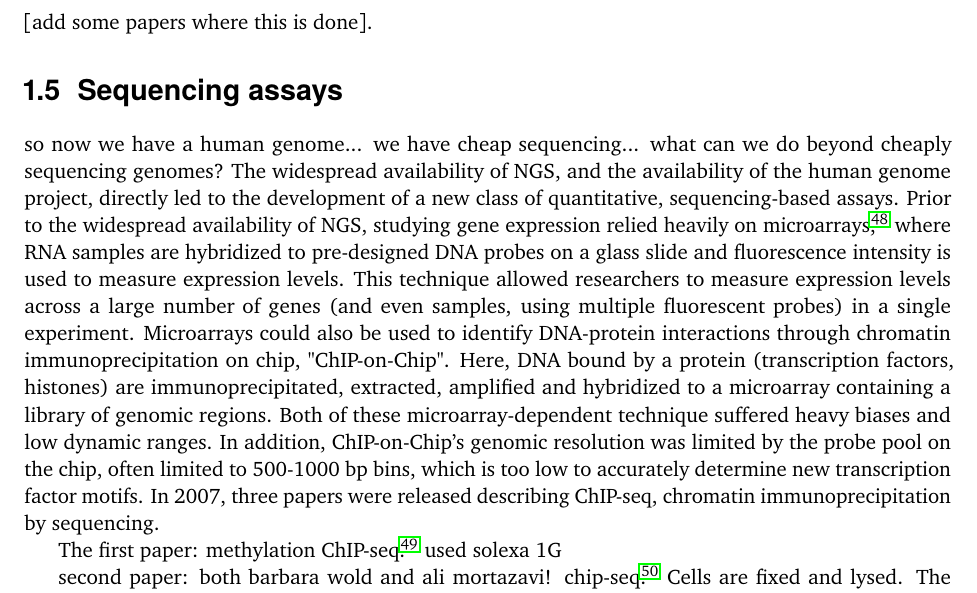
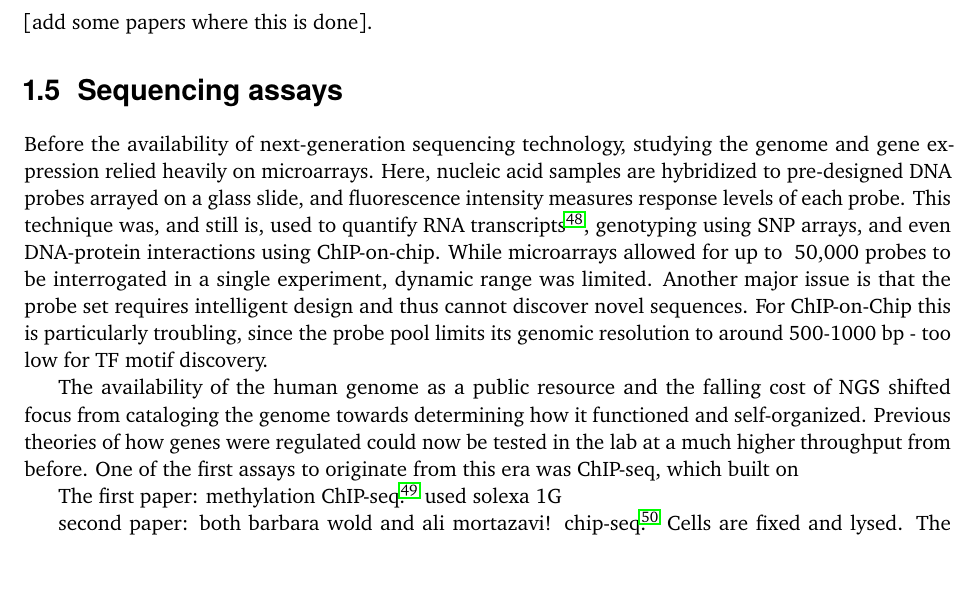
Before and after one commit to fderop/phd_thesis, a LaTeX thesis (phd_thesis.tex, which reads content/chapter_1_introduction.tex): part of page 14 of 73, cut so that both start at the same text, the shorter picture padded with empty space. Compiled offline with pdfLaTeX.

Commit message:
refine sequencing assays and cut

```diff
--- a/content/chapter_1_introduction.tex
+++ b/content/chapter_1_introduction.tex
@@ -215,14 +215,10 @@ read001  147 chr1  1150 60  50M  =  1000 -200 ACGTACGTACGTACGTACGTACGTACGTACGTAC
 
 An indexed binary format (\verb|BAM|) can also generated to save storage space and speed up searching and processing with random access. This also allows users to quickly inspect desired genomic regions using visualisation tools like \verb|igv|\sjcitep[.]{thorvaldsdottirIntegrativeGenomicsViewer2013}. Alignment quality itself is also a useful metric for assessing an experiment. Low genomic or transcriptomic alignment rates are indicative of low quality. When this occurs independently of per-base sequencing quality (i.e. sequencing run issues), either sample quality (degradation, viability) or library preparation (e.g. low input DNA, low reverse transcription efficiency, over-amplification or over-fragmentation) are usually at fault. Additionally, metrics such as reads mapped to the mitochondrial genome can indicate sample damage. These cases require optimization searches of better extraction and library prep parameters, which has become almost a field of its own [add some papers where this is done].
 
+\section{Sequencing assays}
+Before the availability of next-generation sequencing technology, studying the genome and gene expression relied heavily on microarrays. Here, nucleic acid samples are hybridized to pre-designed DNA probes arrayed on a glass slide, and fluorescence intensity measures response levels of each probe. This technique was, and still is, used to quantify RNA transcripts\sjcitep[]{schenaQuantitativeMonitoringGene1995}, genotyping using SNP arrays, and even DNA-protein interactions using ChIP-on-chip. While microarrays allowed for up to ~50,000 probes to be interrogated in a single experiment, dynamic range was limited. Another major issue is that the probe set requires intelligent design and thus cannot discover novel sequences. For ChIP-on-Chip this is particularly troubling, since the probe pool limits its genomic resolution to around 500-1000 bp - too low for TF motif discovery.
 
-
-\section{Sequencing assays}
-so now we have a human genome... we have cheap sequencing... what can we do beyond cheaply sequencing genomes?
-The widespread availability of NGS, and the availability of the human genome project, directly led to the development of a new class of quantitative, sequencing-based assays. Prior to the widespread availability of NGS, studying gene expression relied heavily on microarrays\sjcitep[,]{schenaQuantitativeMonitoringGene1995} where RNA samples are hybridized to pre-designed DNA probes on a glass slide and fluorescence intensity is used to measure expression levels. This technique allowed researchers to measure expression levels across a large number of genes (and even samples, using multiple fluorescent probes) in a single experiment. Microarrays could also be used to identify DNA-protein interactions through chromatin immunoprecipitation on chip, "ChIP-on-Chip".  Here, DNA bound by a protein (transcription factors, histones) are immunoprecipitated, extracted, amplified and hybridized to a microarray containing a library of genomic regions. Both of these microarray-dependent technique suffered heavy biases and low dynamic ranges. In addition, ChIP-on-Chip's genomic resolution was limited by the probe pool on the chip, often limited to 500-1000 bp bins, which is too low to accurately determine new transcription factor motifs. In 2007, three papers were released describing ChIP-seq, chromatin immunoprecipitation by sequencing.
-
-
-
+The availability of the human genome as a public resource and the falling cost of NGS shifted focus from cataloging the genome towards determining how it functioned and self-organized. Previous theories of how genes were regulated could now be tested in the lab at a much higher throughput from before. One of the first assays to originate from this era was ChIP-seq, which built on
 
 The first paper:
 methylation ChIP-seq\sjcitep[.]{barskiHighresolutionProfilingHistone2007}
```
